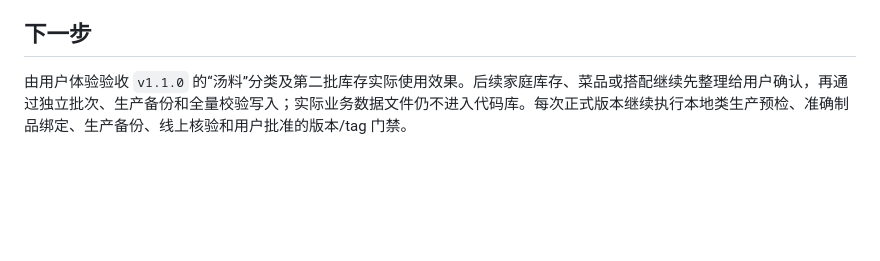
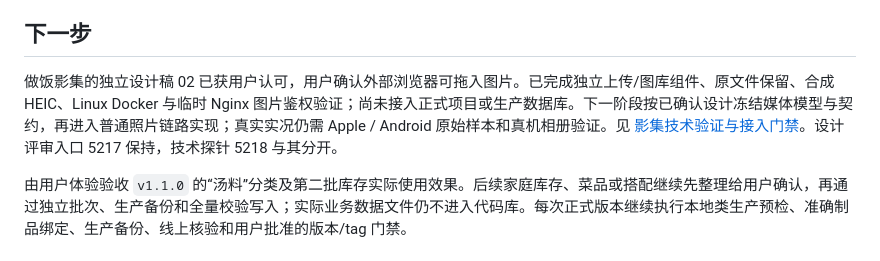
Before and after one commit to yangchaoxin-shawn/pantry-nook, a Markdown page: docs/project-status.md, the part around one of its changes. Rendered like a GitHub page; blank space fills up the shorter version.

Commit message:
docs(photo): 记录影集技术验证与正式接入门禁

```diff
--- a/docs/project-status.md
+++ b/docs/project-status.md
@@ -48,6 +48,8 @@ MVP 功能、两轮 UI / UX 反馈、正式视觉接入、本地类生产门禁
 
 ## 下一步
 
+做饭影集的独立设计稿 02 已获用户认可，用户确认外部浏览器可拖入图片。已完成独立上传/图库组件、原文件保留、合成 HEIC、Linux Docker 与临时 Nginx 图片鉴权验证；尚未接入正式项目或生产数据库。下一阶段按已确认设计冻结媒体模型与契约，再进入普通照片链路实现；真实实况仍需 Apple / Android 原始样本和真机相册验证。见 [影集技术验证与接入门禁](photo-journal-technical-validation-2026-09-16.md)。设计评审入口 5217 保持，技术探针 5218 与其分开。
+
 由用户体验验收 `v1.1.0` 的“汤料”分类及第二批库存实际使用效果。后续家庭库存、菜品或搭配继续先整理给用户确认，再通过独立批次、生产备份和全量校验写入；实际业务数据文件仍不进入代码库。每次正式版本继续执行本地类生产预检、准确制品绑定、生产备份、线上核验和用户批准的版本/tag 门禁。
 
 ## 有效文档
```
Also changed, not shown: other parts of docs/project-status.md (+1 -1 lines), docs/photo-journal-technical-validation-2026-09-16.md (added, +63 -0 lines).
